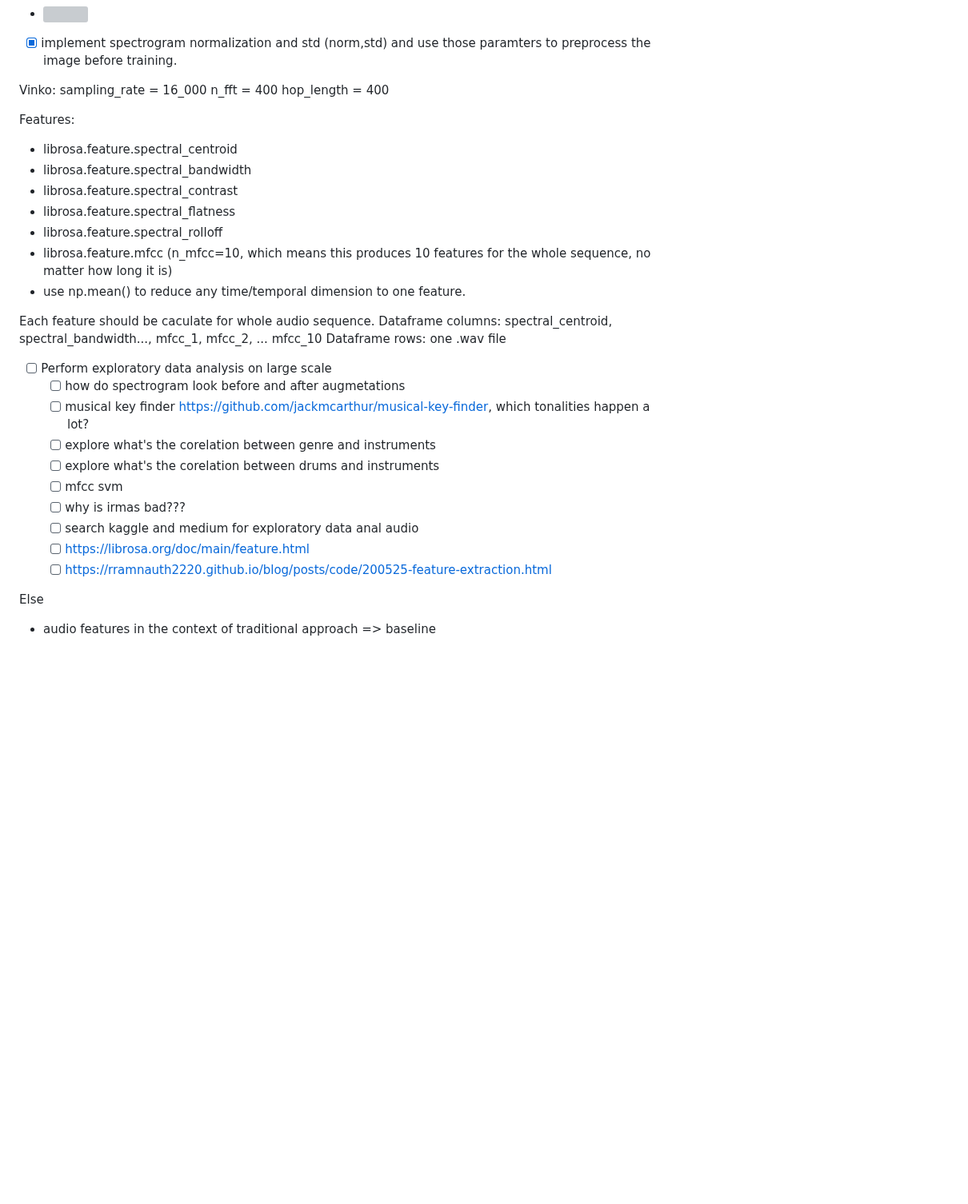
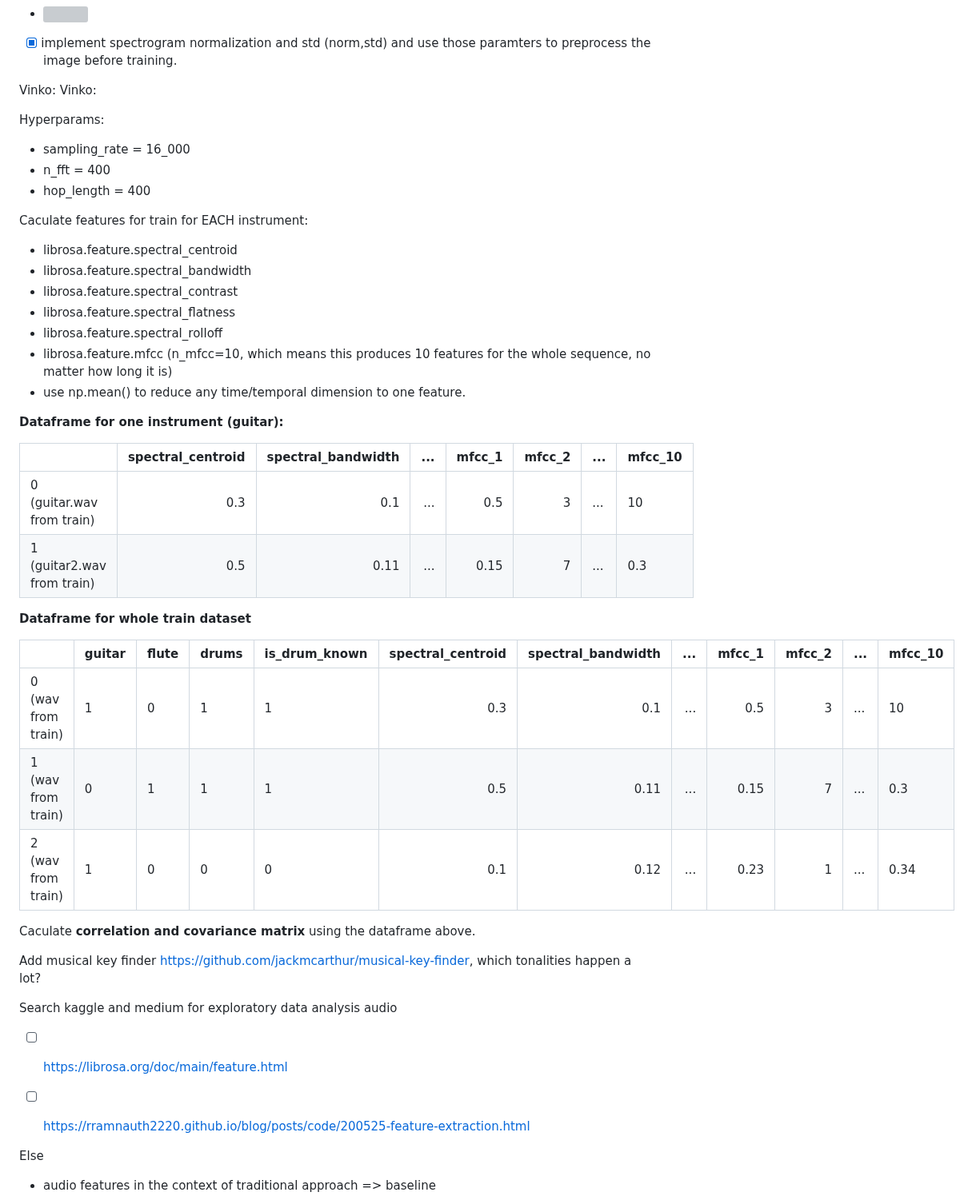
Before and after one commit to ciglenecki/lumen-audio, a Markdown page: README.md, the part around the change. Shown at 80% size. Drawn GitHub-style; blank space fills up the shorter version; grey boxes are pictures that could not be loaded.

```diff
--- a/README.md
+++ b/README.md
@@ -99,11 +99,14 @@ Ivan:
 - [x] implement spectrogram normalization and std (norm,std) and use those paramters to preprocess the image before training.
 
 Vinko:
-sampling_rate = 16_000
-n_fft = 400
-hop_length = 400
+Vinko:
 
-Features:
+Hyperparams:
+- sampling_rate = 16_000
+- n_fft = 400
+- hop_length = 400
+
+Caculate features for train for EACH instrument:
 - librosa.feature.spectral_centroid
 - librosa.feature.spectral_bandwidth
 - librosa.feature.spectral_contrast
@@ -112,20 +115,30 @@ Features:
 - librosa.feature.mfcc (n_mfcc=10, which means this produces 10 features for the whole sequence, no matter how long it is)
 - use np.mean() to reduce any time/temporal dimension to one feature.
 
-Each feature should be caculate for whole audio sequence.
-Dataframe columns: spectral_centroid, spectral_bandwidth..., mfcc_1, mfcc_2, ... mfcc_10
-Dataframe rows: one .wav file
+**Dataframe for one instrument (guitar):**
 
-- [ ] Perform exploratory data analysis on large scale
-  - [ ] how do spectrogram look before and after augmetations
-  - [ ] musical key finder https://github.com/jackmcarthur/musical-key-finder, which tonalities happen a lot?
-  - [ ] explore what's the corelation between genre and instruments
-  - [ ] explore what's the corelation between drums and instruments
-  - [ ] mfcc svm
-  - [ ] why is irmas bad???
-  - [ ] search kaggle and medium for exploratory data anal audio
-  - [ ] https://librosa.org/doc/main/feature.html
-  - [ ] https://rramnauth2220.github.io/blog/posts/code/200525-feature-extraction.html
+|                            | spectral_centroid | spectral_bandwidth |  ... | mfcc_1 | mfcc_2 | ... | mfcc_10 |
+| -------------------------- | ----------------: | -----------------: | ---: | -----: | -----: | --- | ------- |
+| 0 (guitar.wav from train)  |               0.3 |                0.1 |  ... |    0.5 |      3 | ... | 10      |
+| 1 (guitar2.wav from train) |               0.5 |               0.11 |  ... |   0.15 |      7 | ... | 0.3     |
+
+**Dataframe for whole train dataset**
+
+|                    | guitar | flute | **drums** | **is_drum_known** | spectral_centroid | spectral_bandwidth |  ... | mfcc_1 | mfcc_2 | ... | mfcc_10 |
+| ------------------ | ------ | ----- | --------- | --------- | ----------------: | -----------------: | ---: | -----: | -----: | --- | ------- |
+| 0 (wav from train) | 1      | 0     | 1         | 1         |               0.3 |                0.1 |  ... |    0.5 |      3 | ... | 10      |
+| 1 (wav from train) | 0      | 1     | 1         | 1         |               0.5 |               0.11 |  ... |   0.15 |      7 | ... | 0.3     |
+| 2 (wav from train) | 1      | 0     | 0         | 0         |               0.1 |               0.12 |  ... |   0.23 |      1 | ... | 0.34    |
+
+
+Caculate **correlation and covariance matrix** using the dataframe above.
+
+Add musical key finder https://github.com/jackmcarthur/musical-key-finder, which tonalities happen a lot?
+
+Search kaggle and medium for exploratory data analysis audio
+- [ ] https://librosa.org/doc/main/feature.html
+- [ ] https://rramnauth2220.github.io/blog/posts/code/200525-feature-extraction.html
+
 
 Else
 - audio features in the context of traditional approach => baseline
```
